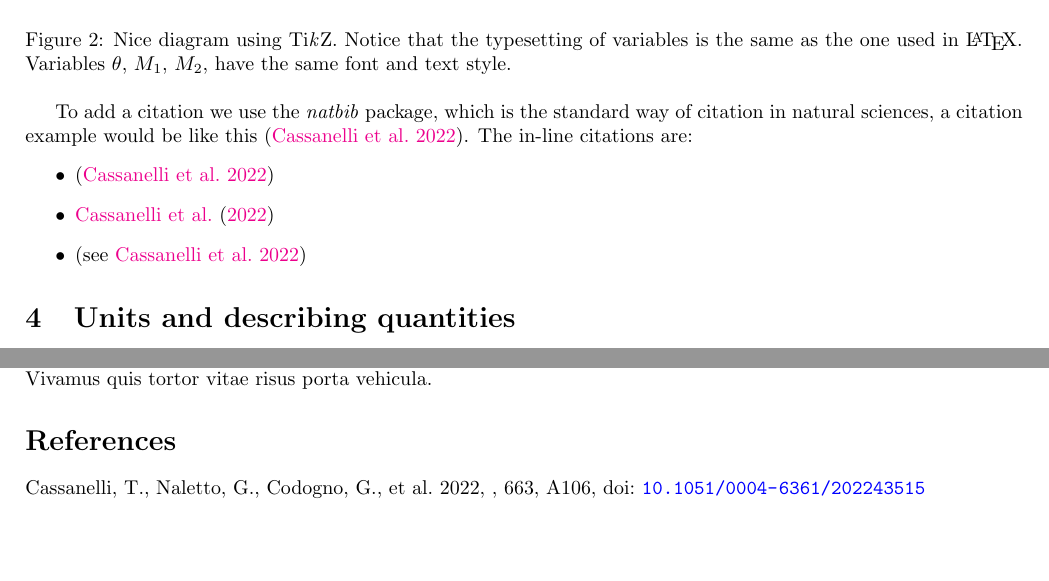
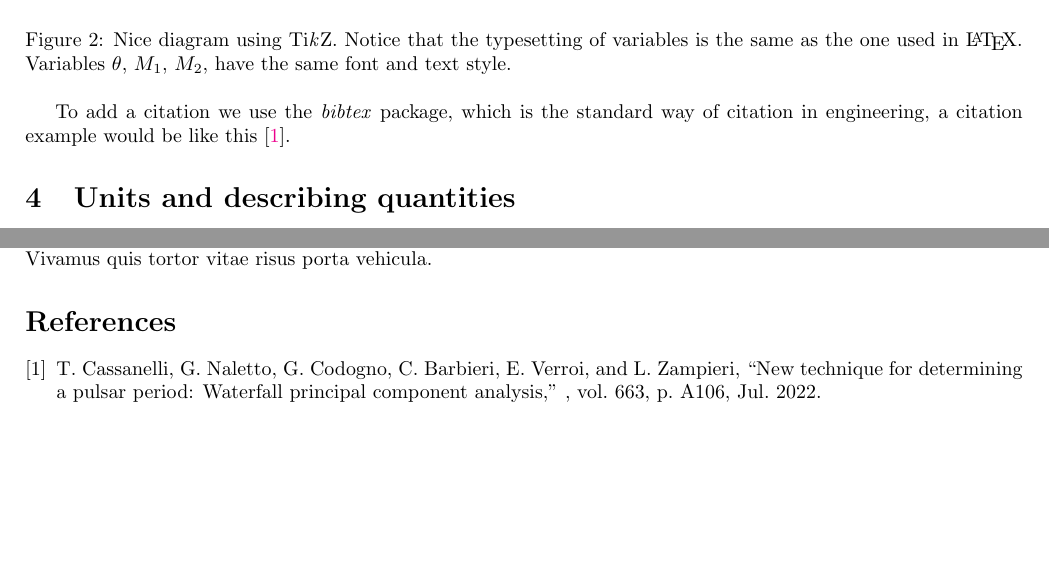
Before and after one commit to AstroLab-UChile/report, a LaTeX document (report_template.tex): two parts of pages 2 and 3 of 3, joined at a grey line, cut so that both start at the same text. Compiled offline with pdfLaTeX; a LaTeX package or settings file that is missing is left out.

Commit message:
bibtex and IEEE way of citation

```diff
--- a/report_template.tex
+++ b/report_template.tex
@@ -6,8 +6,6 @@
     ]{article}
 
 \usepackage{aas_macros}
-\usepackage{natbib}
-\bibpunct{(}{)}{;}{a}{}{,}
 
 \usepackage{geometry}
 \geometry{
@@ -163,13 +161,7 @@ With some command lines you can make something like in Fig.~\ref{fig:my_tikz_fig
     \label{fig:my_tikz_fig}
 \end{figure}
 
-To add a citation we use the \textit{natbib} package, which is the standard way of citation in natural sciences, a citation example would be like this \citep{2022A&A...663A.106C}.
-\noindent The in-line citations are:
-\begin{itemize}
-    \item \citep{2022A&A...663A.106C}
-    \item \citet{2022A&A...663A.106C}
-    \item \citep[see][]{2022A&A...663A.106C}
-\end{itemize}
+To add a citation we use the \textit{bibtex} package, which is the standard way of citation in engineering, a citation example would be like this \cite{2022A&A...663A.106C}.
 
 \section{Units and describing quantities}
 
```
Also changed, not shown: report_template.bbl, report_template.tex (2 more changed lines).
